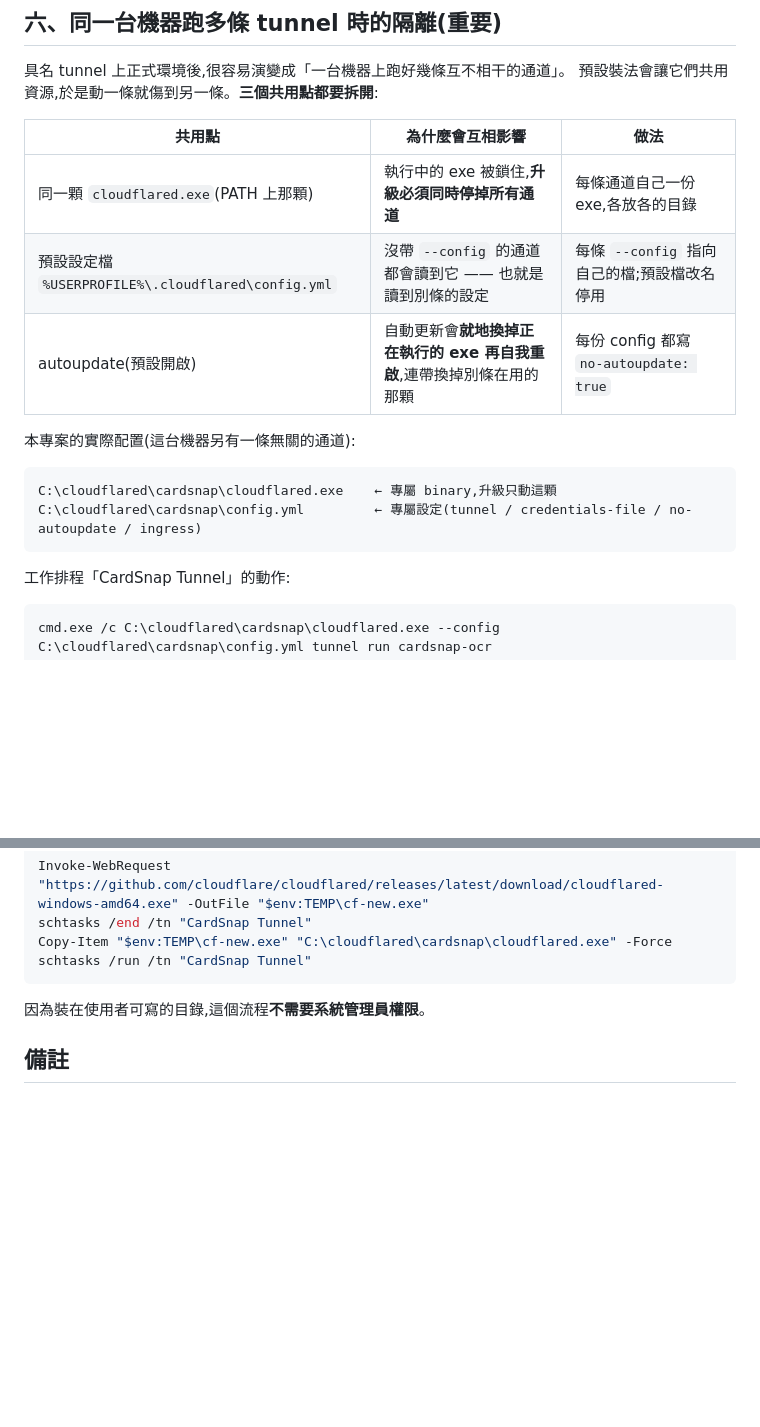
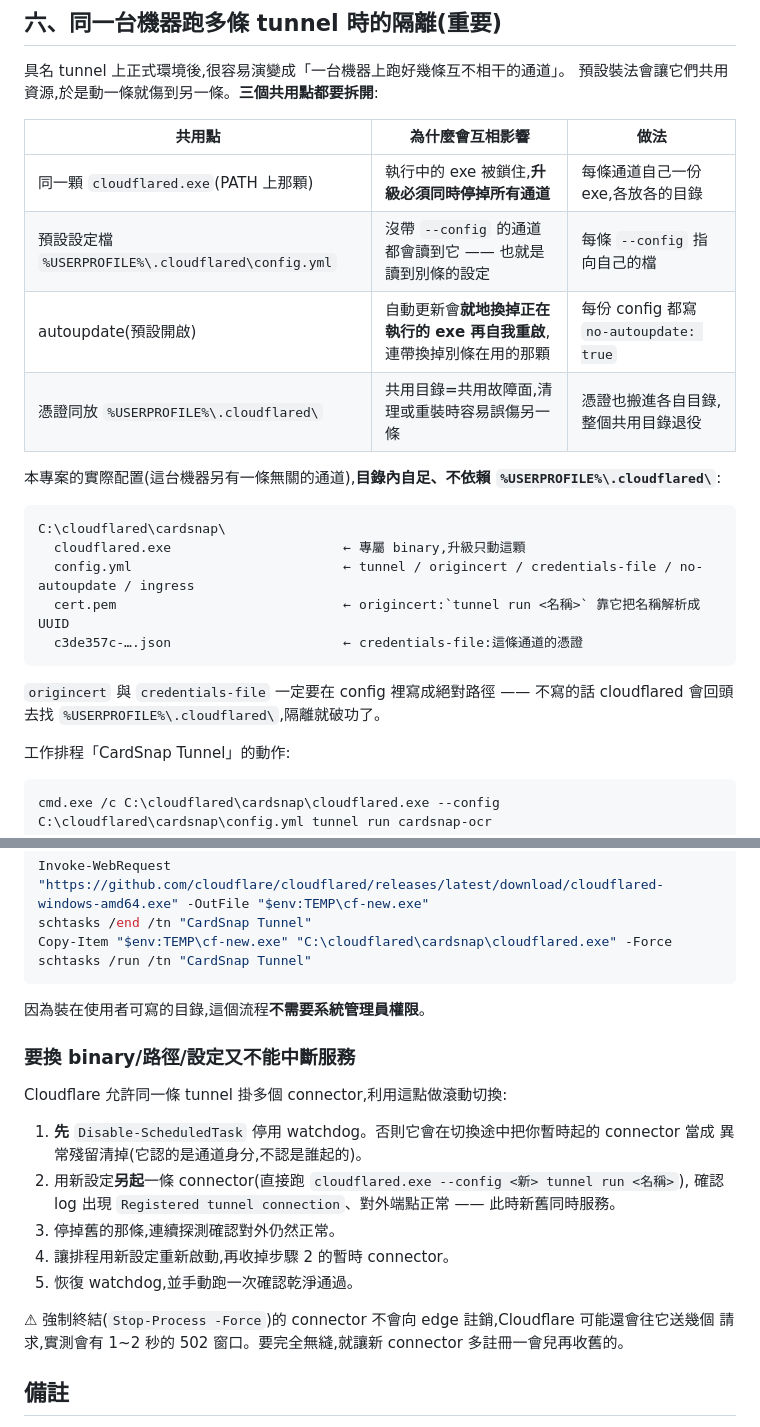
Before and after one commit to sanniel0315/cardsnap, a Markdown page: ocr-server/README.md, 2 parts joined by grey strips. Drawn GitHub-style; blank space fills up the shorter version.

Commit message:
docs(ocr): 通道隔離做到憑證層,並補零中斷切換手法
接續上一版:原本 cardsnap 的 cert.pem/credentials 與另一條無關通道
(stockdesk-home)的 token 都擠在 %USERPROFILE%\.cloudflared\,共用目錄
等於共用故障面。現在憑證也搬進 C:\cloudflared\cardsnap\,config 以
origincert / credentials-file 寫死絕對路徑;不寫的話 cloudflared 會
回頭找 %USERPROFILE%\.cloudflared\,隔離就破功。

共用目錄已整個改名退役,兩條通道都在該目錄不存在的情況下重啟驗證過。

另補一節「要換 binary/路徑/設定又不能中斷服務」:利用同一條 tunnel 可掛
多個 connector 做滾動切換 —— 先停 watchdog(否則它會清掉你暫時起的那條)、
用新設定另起一條、確認 Registered 後才收舊的。實測強制終結的 connector
不會向 edge 註銷,會留 1~2 秒的 502 窗口,所以新的要多註冊一會兒再收舊的。

Co-Authored-By: Claude Opus 5 (1M context) <noreply@anthropic.com>

````diff
--- a/ocr-server/README.md
+++ b/ocr-server/README.md
@@ -57,15 +57,22 @@ $xmlArgs = '-NoProfile -ExecutionPolicy Bypass -WindowStyle Hidden -File "<repo>
 | 共用點 | 為什麼會互相影響 | 做法 |
 |---|---|---|
 | 同一顆 `cloudflared.exe`(PATH 上那顆) | 執行中的 exe 被鎖住,**升級必須同時停掉所有通道** | 每條通道自己一份 exe,各放各的目錄 |
-| 預設設定檔 `%USERPROFILE%\.cloudflared\config.yml` | 沒帶 `--config` 的通道都會讀到它 —— 也就是讀到別條的設定 | 每條 `--config` 指向自己的檔;預設檔改名停用 |
+| 預設設定檔 `%USERPROFILE%\.cloudflared\config.yml` | 沒帶 `--config` 的通道都會讀到它 —— 也就是讀到別條的設定 | 每條 `--config` 指向自己的檔 |
 | autoupdate(預設開啟) | 自動更新會**就地換掉正在執行的 exe 再自我重啟**,連帶換掉別條在用的那顆 | 每份 config 都寫 `no-autoupdate: true` |
+| 憑證同放 `%USERPROFILE%\.cloudflared\` | 共用目錄=共用故障面,清理或重裝時容易誤傷另一條 | 憑證也搬進各自目錄,整個共用目錄退役 |
 
-本專案的實際配置(這台機器另有一條無關的通道):
+本專案的實際配置(這台機器另有一條無關的通道),**目錄內自足、不依賴 `%USERPROFILE%\.cloudflared\`**:
 
 ```
-C:\cloudflared\cardsnap\cloudflared.exe    ← 專屬 binary,升級只動這顆
-C:\cloudflared\cardsnap\config.yml         ← 專屬設定(tunnel / credentials-file / no-autoupdate / ingress)
+C:\cloudflared\cardsnap\
+  cloudflared.exe                      ← 專屬 binary,升級只動這顆
+  config.yml                           ← tunnel / origincert / credentials-file / no-autoupdate / ingress
+  cert.pem                             ← origincert:`tunnel run <名稱>` 靠它把名稱解析成 UUID
+  c3de357c-….json                      ← credentials-file:這條通道的憑證
 ```
+
+`origincert` 與 `credentials-file` 一定要在 config 裡寫成絕對路徑 —— 不寫的話 cloudflared 會回頭
+去找 `%USERPROFILE%\.cloudflared\`,隔離就破功了。
 
 工作排程「CardSnap Tunnel」的動作:
 
@@ -88,6 +95,21 @@ schtasks /run /tn "CardSnap Tunnel"
 
 因為裝在使用者可寫的目錄,這個流程**不需要系統管理員權限**。
 
+### 要換 binary/路徑/設定又不能中斷服務
+
+Cloudflare 允許同一條 tunnel 掛多個 connector,利用這點做滾動切換:
+
+1. **先** `Disable-ScheduledTask` 停用 watchdog。否則它會在切換途中把你暫時起的 connector 當成
+   異常殘留清掉(它認的是通道身分,不認是誰起的)。
+2. 用新設定**另起**一條 connector(直接跑 `cloudflared.exe --config <新> tunnel run <名稱>`),
+   確認 log 出現 `Registered tunnel connection`、對外端點正常 —— 此時新舊同時服務。
+3. 停掉舊的那條,連續探測確認對外仍然正常。
+4. 讓排程用新設定重新啟動,再收掉步驟 2 的暫時 connector。
+5. 恢復 watchdog,並手動跑一次確認乾淨通過。
+
+⚠ 強制終結(`Stop-Process -Force`)的 connector 不會向 edge 註銷,Cloudflare 可能還會往它送幾個
+請求,實測會有 1~2 秒的 502 窗口。要完全無縫,就讓新 connector 多註冊一會兒再收舊的。
+
 ## 備註
 - trycloudflare.com 免費網址每次重開會變,變了就更新設定欄位;要固定網址可用具名 tunnel。
 - 換模型/連別台 Ollama:設環境變數 OCR_MODEL、OLLAMA_URL 再啟動。
````
